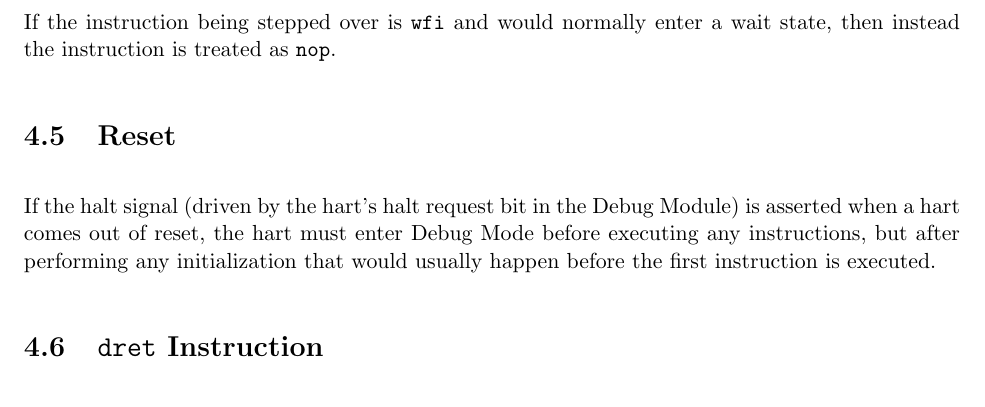
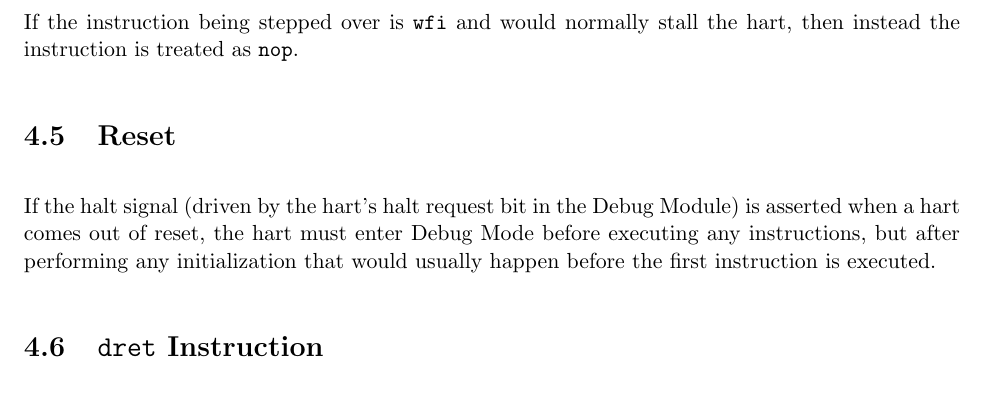
Before and after one commit to riscv/riscv-debug-spec, a LaTeX book (riscv-debug-spec.tex, which reads core_debug.tex): part of page 31 of 51, cut so that both start at the same text. Compiled offline with pdfLaTeX; a LaTeX package or settings file that is missing is left out.

Commit message:
Consistently use stall instead of wait.

```diff
--- a/core_debug.tex
+++ b/core_debug.tex
@@ -91,8 +91,8 @@ an instruction fetch causes an exception, that exception does not occurr until
 the next time the hart is resumed. Similarly, a trigger at the new address does
 not fire until the hart actually attempts to execute that instruction.
 
-If the instruction being stepped over is {\tt wfi} and would normally enter a
-wait state, then instead the instruction is treated as {\tt nop}.
+If the instruction being stepped over is {\tt wfi} and would normally stall the
+hart, then instead the instruction is treated as {\tt nop}.
 
 \section{Reset}
 
```
